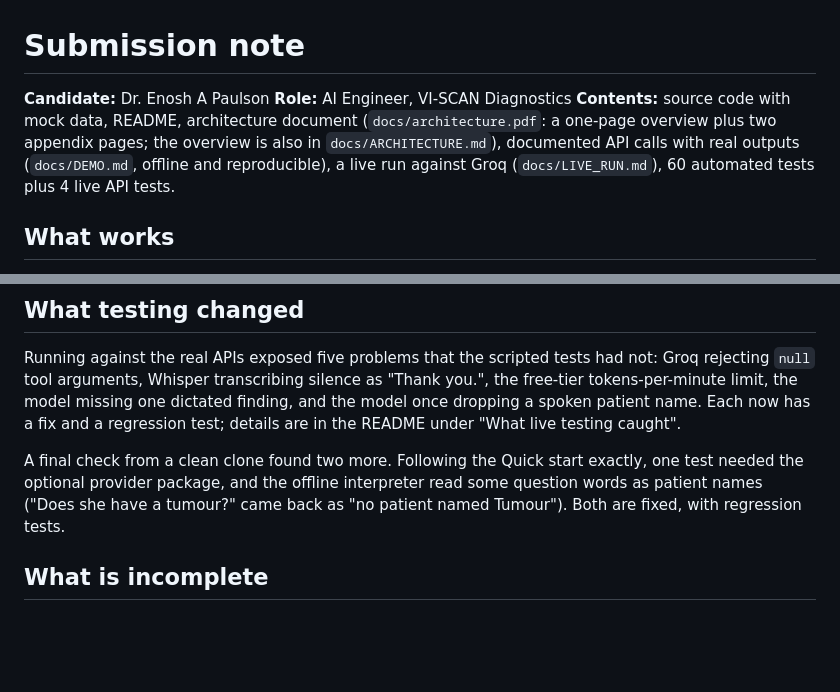
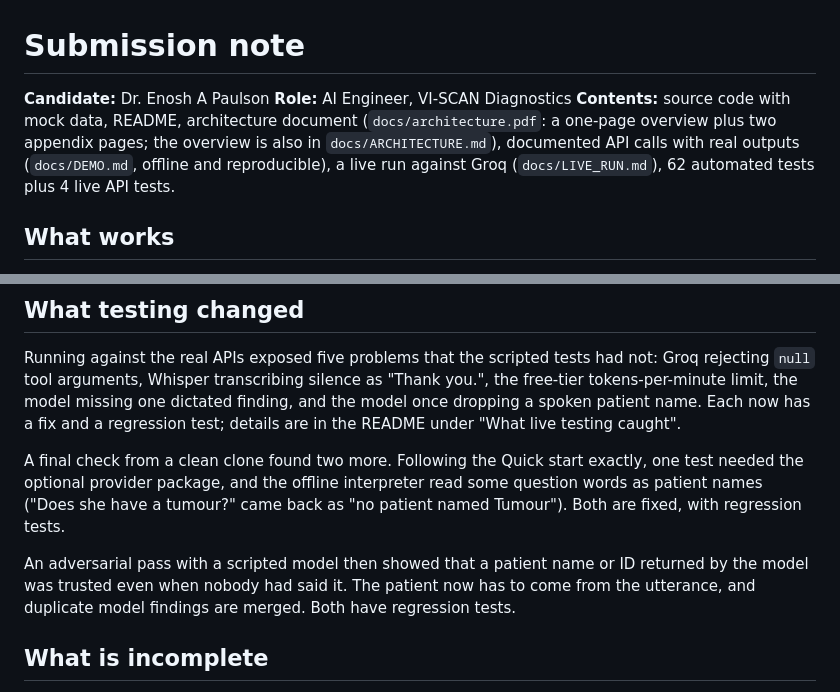
Before and after one commit to DrEnosh/Vi-scan, a Markdown page: SUBMISSION_NOTE.md, 2 parts joined by grey strips. GitHub-like rendering; blank space fills up the shorter version.

```diff
--- a/SUBMISSION_NOTE.md
+++ b/SUBMISSION_NOTE.md
@@ -2,7 +2,7 @@
 
 **Candidate:** Dr. Enosh A Paulson
 **Role:** AI Engineer, VI-SCAN Diagnostics
-**Contents:** source code with mock data, README, architecture document (`docs/architecture.pdf`: a one-page overview plus two appendix pages; the overview is also in `docs/ARCHITECTURE.md`), documented API calls with real outputs (`docs/DEMO.md`, offline and reproducible), a live run against Groq (`docs/LIVE_RUN.md`), 60 automated tests plus 4 live API tests.
+**Contents:** source code with mock data, README, architecture document (`docs/architecture.pdf`: a one-page overview plus two appendix pages; the overview is also in `docs/ARCHITECTURE.md`), documented API calls with real outputs (`docs/DEMO.md`, offline and reproducible), a live run against Groq (`docs/LIVE_RUN.md`), 62 automated tests plus 4 live API tests.
 
 ## What works
 
@@ -20,6 +20,8 @@ Running against the real APIs exposed five problems that the scripted tests had
 
 A final check from a clean clone found two more. Following the Quick start exactly, one test needed the optional provider package, and the offline interpreter read some question words as patient names ("Does she have a tumour?" came back as "no patient named Tumour"). Both are fixed, with regression tests.
 
+An adversarial pass with a scripted model then showed that a patient name or ID returned by the model was trusted even when nobody had said it. The patient now has to come from the utterance, and duplicate model findings are merged. Both have regression tests.
+
 ## What is incomplete
 
 - The dental vocabulary covers common radiographic findings, not the whole field. Uncovered phrases are safe (kept verbatim) but not structured.
```
Also changed, not shown: README.md (+4 -4 lines).
